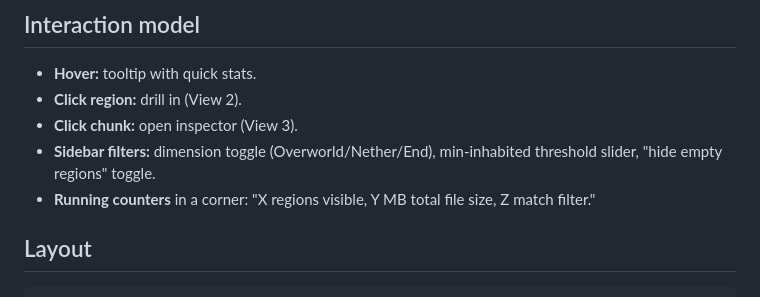
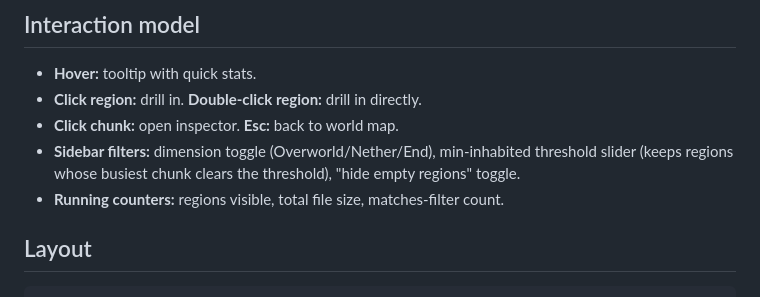
Before and after one commit to hkniberg/mc-region-analyzer, a Markdown page: docs/viz_design_notes.md, the part around one of its changes. Rendered like a GitHub page.

```diff
--- a/docs/viz_design_notes.md
+++ b/docs/viz_design_notes.md
@@ -76,10 +71,12 @@ Toggling is instant — same data, repaint only.
 ## Interaction model
 
 - **Hover:** tooltip with quick stats.
-- **Click region:** drill in (View 2).
-- **Click chunk:** open inspector (View 3).
-- **Sidebar filters:** dimension toggle (Overworld/Nether/End), min-inhabited threshold slider, "hide empty regions" toggle.
-- **Running counters** in a corner: "X regions visible, Y MB total file size, Z match filter."
+- **Click region:** drill in. **Double-click region:** drill in directly.
+- **Click chunk:** open inspector. **Esc:** back to world map.
+- **Sidebar filters:** dimension toggle (Overworld/Nether/End), min-inhabited
+  threshold slider (keeps regions whose busiest chunk clears the threshold),
+  "hide empty regions" toggle.
+- **Running counters:** regions visible, total file size, matches-filter count.
 
 ## Layout
 
```
Also changed, not shown: other parts of docs/viz_design_notes.md (+62 -94 lines).
